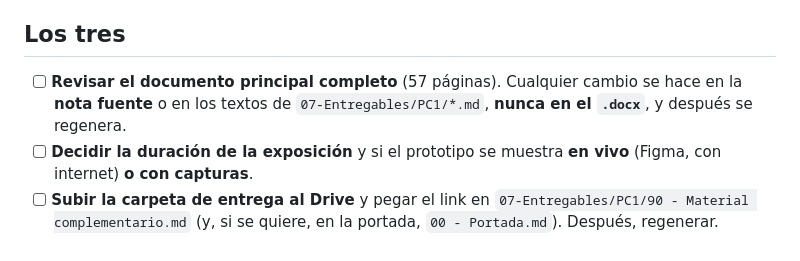
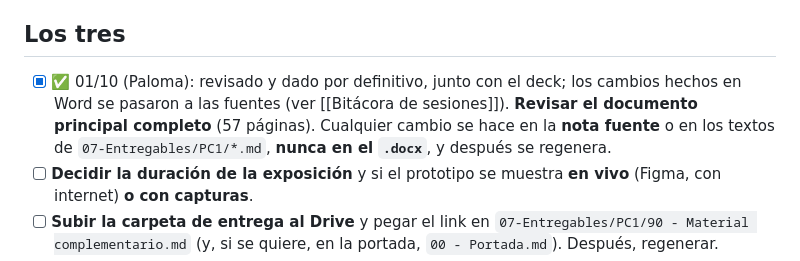
Before and after one commit to FranLuciano04/Vault-Rumbo, a Markdown page: 00-Inicio/Cierre del PC1 — tareas pendientes.md, the part around one of its changes. GitHub-like rendering.

Commit message:
Cierre del PC1: documento principal y deck revisados (Paloma)
Co-Authored-By: Claude Opus 5.5 <noreply@anthropic.com>

```diff
--- a/00-Inicio/Cierre del PC1 — tareas pendientes.md
+++ b/00-Inicio/Cierre del PC1 — tareas pendientes.md
@@ -38,7 +38,7 @@ El viernes queda para el cierre (D1–D3) y la entrega a las 20 hs.
 - [x] ✅ 30/09 (Paloma): sección 3 y slides de interfaces revisadas; se corrigieron las listas anidadas del documento (el filtro de los scripts de armado las aplanaba) y la descripción de la dueña en la slide «Una vista por perfil». **Revisar tus partes del documento y del deck:** la sección **3** (modelo conceptual e interfaces principales) y las slides de interfaces. Ojo: **Francisco reordenó `build-deck.js`** el 30/09 (agenda de 8 puntos, secciones renumeradas y tres slides nuevas). Trabajá siempre sobre la versión de `main`, no sobre una copia anterior.
 
 ## Los tres
-- [ ] **Revisar el documento principal completo** (57 páginas). Cualquier cambio se hace en la **nota fuente** o en los textos de `07-Entregables/PC1/*.md`, **nunca en el `.docx`**, y después se regenera.
+- [x] ✅ 01/10 (Paloma): revisado y dado por definitivo, junto con el deck; los cambios hechos en Word se pasaron a las fuentes (ver [[Bitácora de sesiones]]). **Revisar el documento principal completo** (57 páginas). Cualquier cambio se hace en la **nota fuente** o en los textos de `07-Entregables/PC1/*.md`, **nunca en el `.docx`**, y después se regenera.
 - [ ] **Decidir la duración de la exposición** y si el prototipo se muestra **en vivo** (Figma, con internet) **o con capturas**.
 - [ ] **Subir la carpeta de entrega al Drive** y pegar el link en `07-Entregables/PC1/90 - Material complementario.md` (y, si se quiere, en la portada, `00 - Portada.md`). Después, regenerar.
 - [ ] **Ensayo:** viernes 02/10 a las 17 hs a más tardar, con el deck y las notas del orador (cada slide dice quién expone).
```
Also changed, not shown: other parts of 00-Inicio/Cierre del PC1 — tareas pendientes.md (+1 -1 lines).
